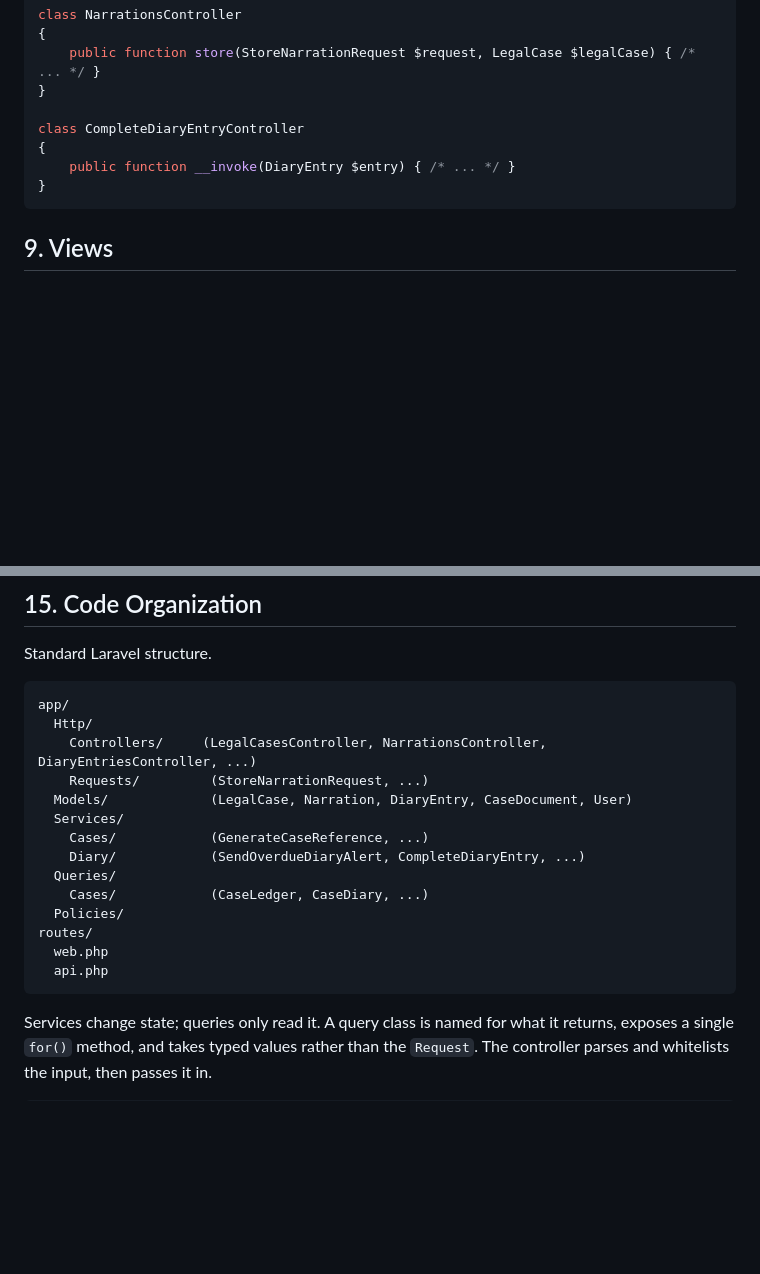
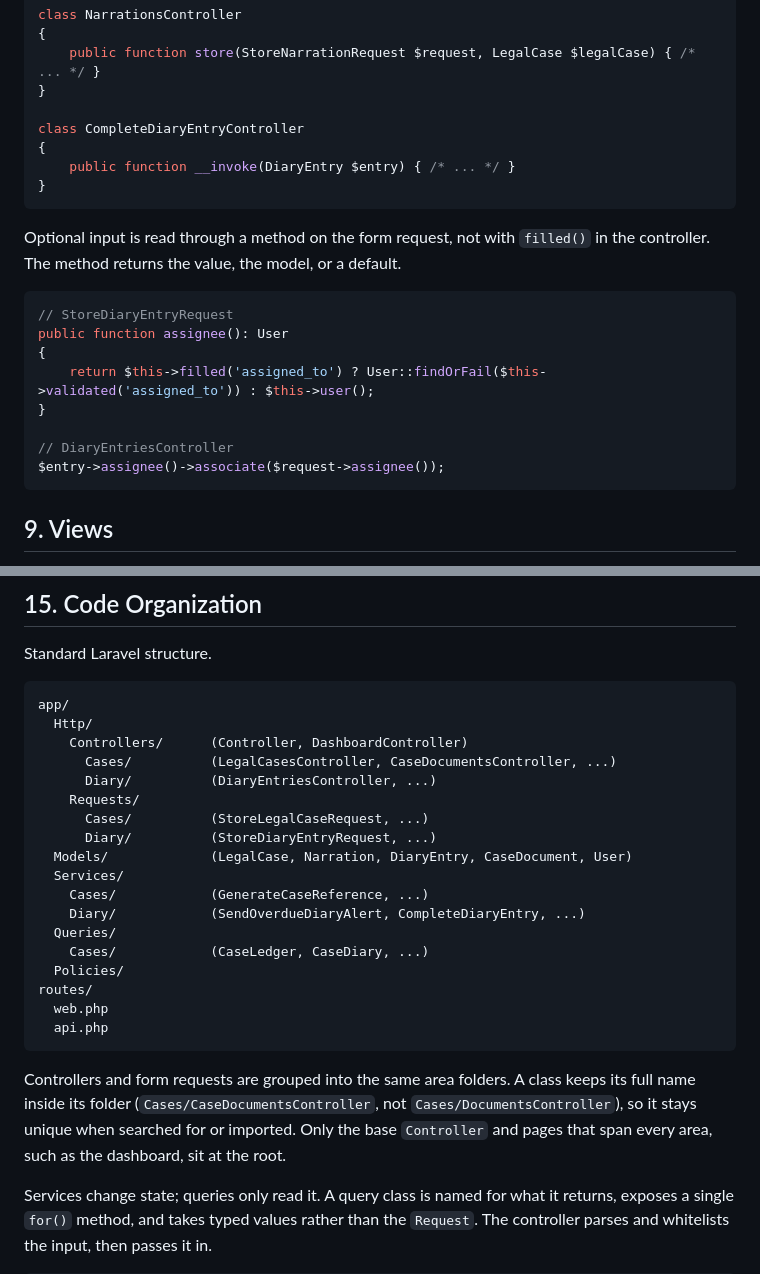
Before and after one commit to ikageng-rsa/case-management-system, a Markdown page: backend/CONVENTIONS.md, 2 parts joined by grey strips. Rendered like a GitHub page; blank space fills up the shorter version.

Commit message:
docs: document grouped controllers and optional input on form requests

````diff
--- a/backend/CONVENTIONS.md
+++ b/backend/CONVENTIONS.md
@@ -200,6 +200,20 @@ class CompleteDiaryEntryController
 }
 ```
 
+Optional input is read through a method on the form request, not with `filled()` in the
+controller. The method returns the value, the model, or a default.
+
+```php
+// StoreDiaryEntryRequest
+public function assignee(): User
+{
+    return $this->filled('assigned_to') ? User::findOrFail($this->validated('assigned_to')) : $this->user();
+}
+
+// DiaryEntriesController
+$entry->assignee()->associate($request->assignee());
+```
+
 ## 9. Views
 
 camelCase filenames, four-space indent, no space after `@if`/`@foreach`.
@@ -308,8 +322,12 @@ Standard Laravel structure.
 ```
 app/
   Http/
-    Controllers/     (LegalCasesController, NarrationsController, DiaryEntriesController, ...)
-    Requests/         (StoreNarrationRequest, ...)
+    Controllers/      (Controller, DashboardController)
+      Cases/          (LegalCasesController, CaseDocumentsController, ...)
+      Diary/          (DiaryEntriesController, ...)
+    Requests/
+      Cases/          (StoreLegalCaseRequest, ...)
+      Diary/          (StoreDiaryEntryRequest, ...)
   Models/             (LegalCase, Narration, DiaryEntry, CaseDocument, User)
   Services/
     Cases/            (GenerateCaseReference, ...)
@@ -321,6 +339,11 @@ routes/
   web.php
   api.php
 ```
+
+Controllers and form requests are grouped into the same area folders. A class keeps its full
+name inside its folder (`Cases/CaseDocumentsController`, not `Cases/DocumentsController`), so
+it stays unique when searched for or imported. Only the base `Controller` and pages that span
+every area, such as the dashboard, sit at the root.
 
 Services change state; queries only read it. A query class is named for what it returns,
 exposes a single `for()` method, and takes typed values rather than the `Request`. The
````
